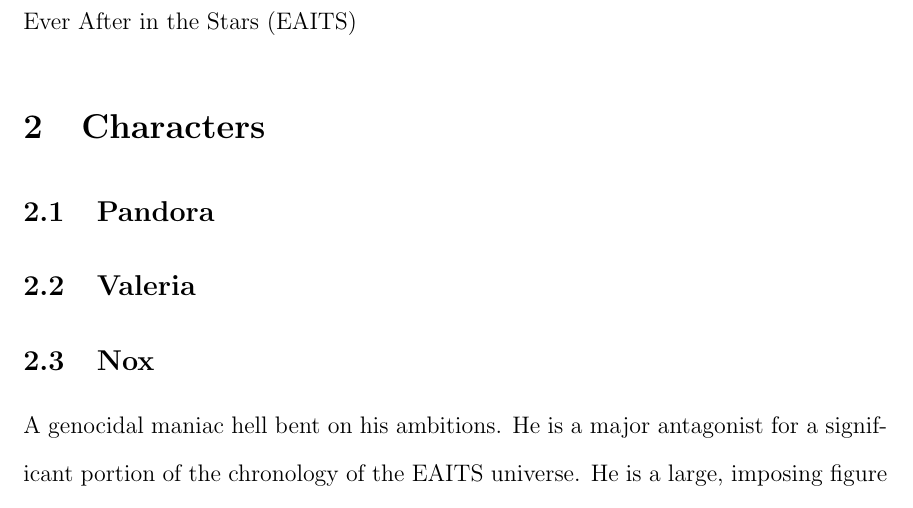
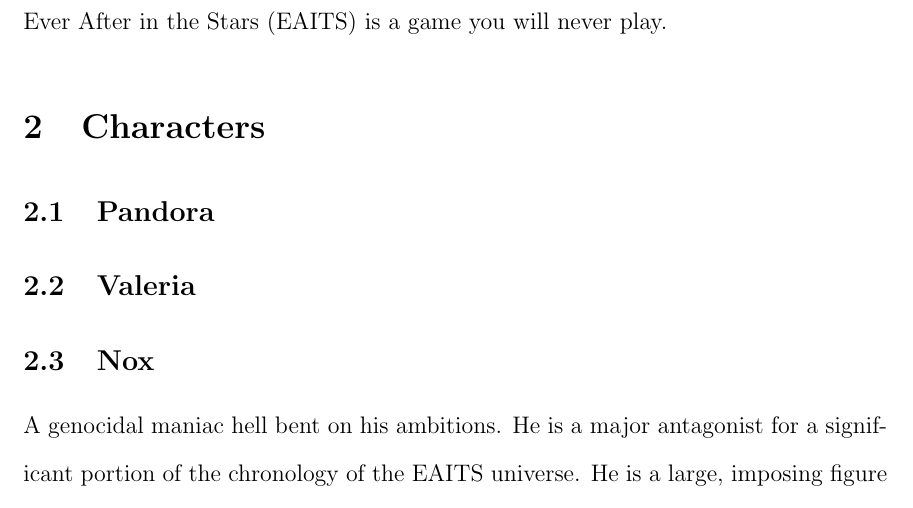
Before and after one commit to eugsharp/EVER-AFTER-IN-THE-STARS, a LaTeX document (main.tex): part of page 3 of 9, cut so that both start at the same text. Compiled offline with pdfLaTeX.

Commit message:
4th commit: Added a funny joke to the intro.

```diff
--- a/main.tex
+++ b/main.tex
@@ -32,7 +32,7 @@
 
 \section{Introduction}
 
-\gls{eaits}
+\gls{eaits} is a game you will never play.
 
 \section{Characters}
 
```
Also changed, not shown: main.pdf, 3 other files.
